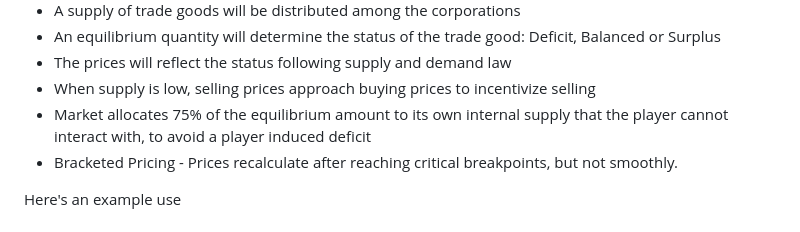
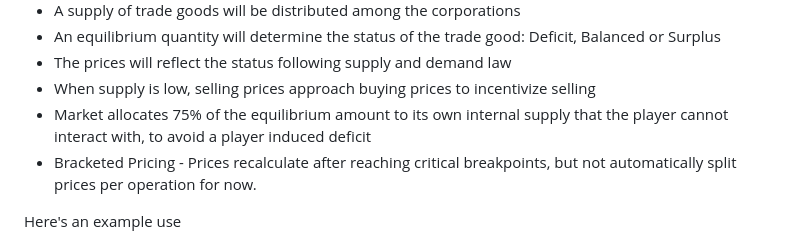
Before and after one commit to an1mehacker/SR-Economy-Simulator, a Markdown page: README.md, the part around the change. Rendered like a GitHub page.

```diff
--- a/README.md
+++ b/README.md
@@ -11,7 +11,7 @@ To use this project, run main.py and enter a desired amount for the market param
 - The prices will reflect the status following supply and demand law
 - When supply is low, selling prices approach buying prices to incentivize selling
 - Market allocates 75% of the equilibrium amount to its own internal supply that the player cannot interact with, to avoid a player induced deficit
-- Bracketed Pricing - Prices recalculate after reaching critical breakpoints, but not smoothly.
+- Bracketed Pricing - Prices recalculate after reaching critical breakpoints, but not automatically split prices per operation for now.
 
 Here's an example use
 ![](images/pic1.png?)
```
